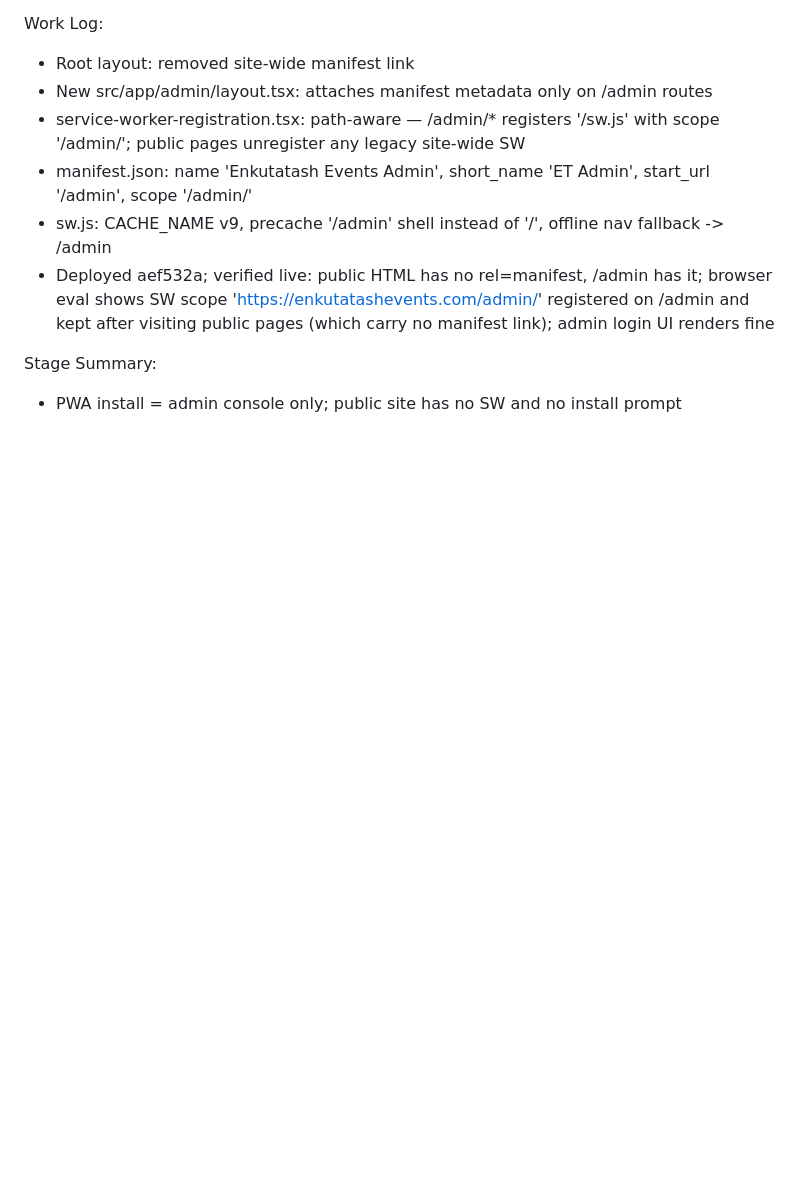
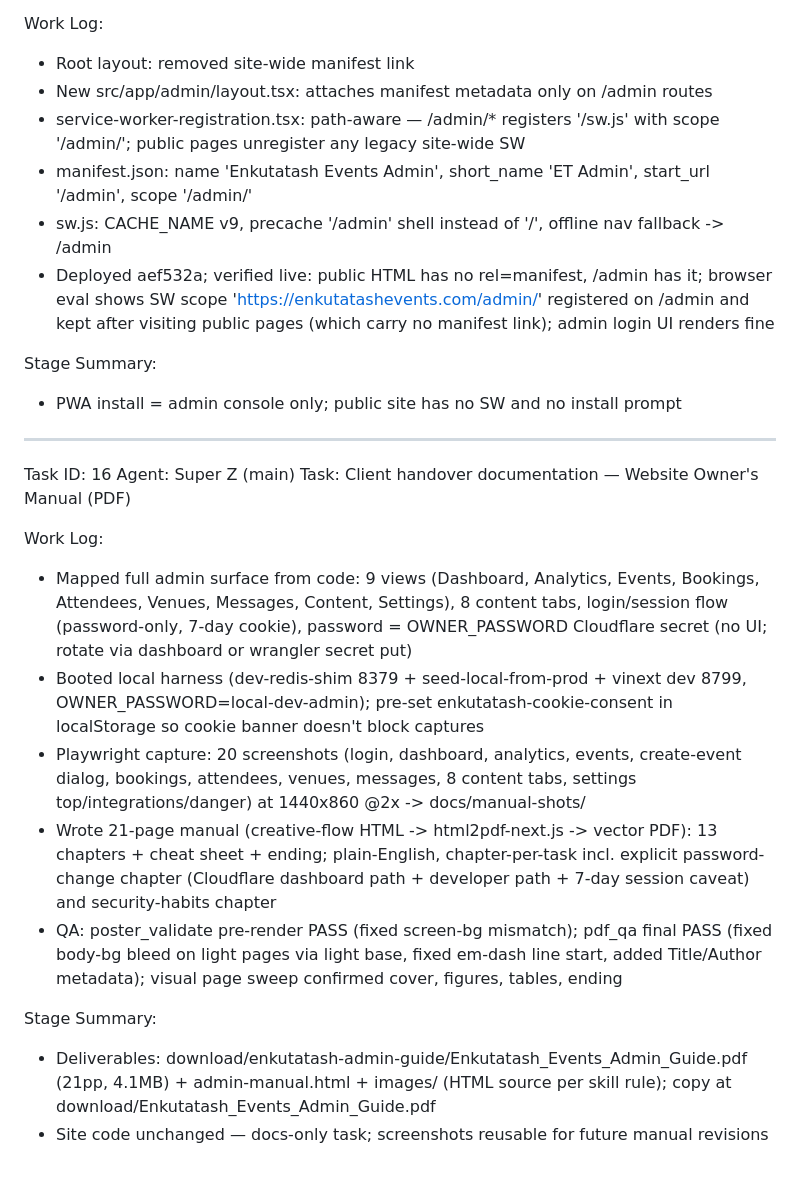
Before and after one commit to nova-wolde/enkutatashevents, a Markdown page: worklog.md, the part around the change. Drawn GitHub-style; blank space fills up the shorter version.

Commit message:
worklog: task 16 (client handover admin manual)

```diff
--- a/worklog.md
+++ b/worklog.md
@@ -233,3 +233,19 @@ Work Log:
 
 Stage Summary:
 - PWA install = admin console only; public site has no SW and no install prompt
+
+---
+Task ID: 16
+Agent: Super Z (main)
+Task: Client handover documentation — Website Owner's Manual (PDF)
+
+Work Log:
+- Mapped full admin surface from code: 9 views (Dashboard, Analytics, Events, Bookings, Attendees, Venues, Messages, Content, Settings), 8 content tabs, login/session flow (password-only, 7-day cookie), password = OWNER_PASSWORD Cloudflare secret (no UI; rotate via dashboard or wrangler secret put)
+- Booted local harness (dev-redis-shim 8379 + seed-local-from-prod + vinext dev 8799, OWNER_PASSWORD=local-dev-admin); pre-set enkutatash-cookie-consent in localStorage so cookie banner doesn't block captures
+- Playwright capture: 20 screenshots (login, dashboard, analytics, events, create-event dialog, bookings, attendees, venues, messages, 8 content tabs, settings top/integrations/danger) at 1440x860 @2x -> docs/manual-shots/
+- Wrote 21-page manual (creative-flow HTML -> html2pdf-next.js -> vector PDF): 13 chapters + cheat sheet + ending; plain-English, chapter-per-task incl. explicit password-change chapter (Cloudflare dashboard path + developer path + 7-day session caveat) and security-habits chapter
+- QA: poster_validate pre-render PASS (fixed screen-bg mismatch); pdf_qa final PASS (fixed body-bg bleed on light pages via light base, fixed em-dash line start, added Title/Author metadata); visual page sweep confirmed cover, figures, tables, ending
+
+Stage Summary:
+- Deliverables: download/enkutatash-admin-guide/Enkutatash_Events_Admin_Guide.pdf (21pp, 4.1MB) + admin-manual.html + images/ (HTML source per skill rule); copy at download/Enkutatash_Events_Admin_Guide.pdf
+- Site code unchanged — docs-only task; screenshots reusable for future manual revisions
```
